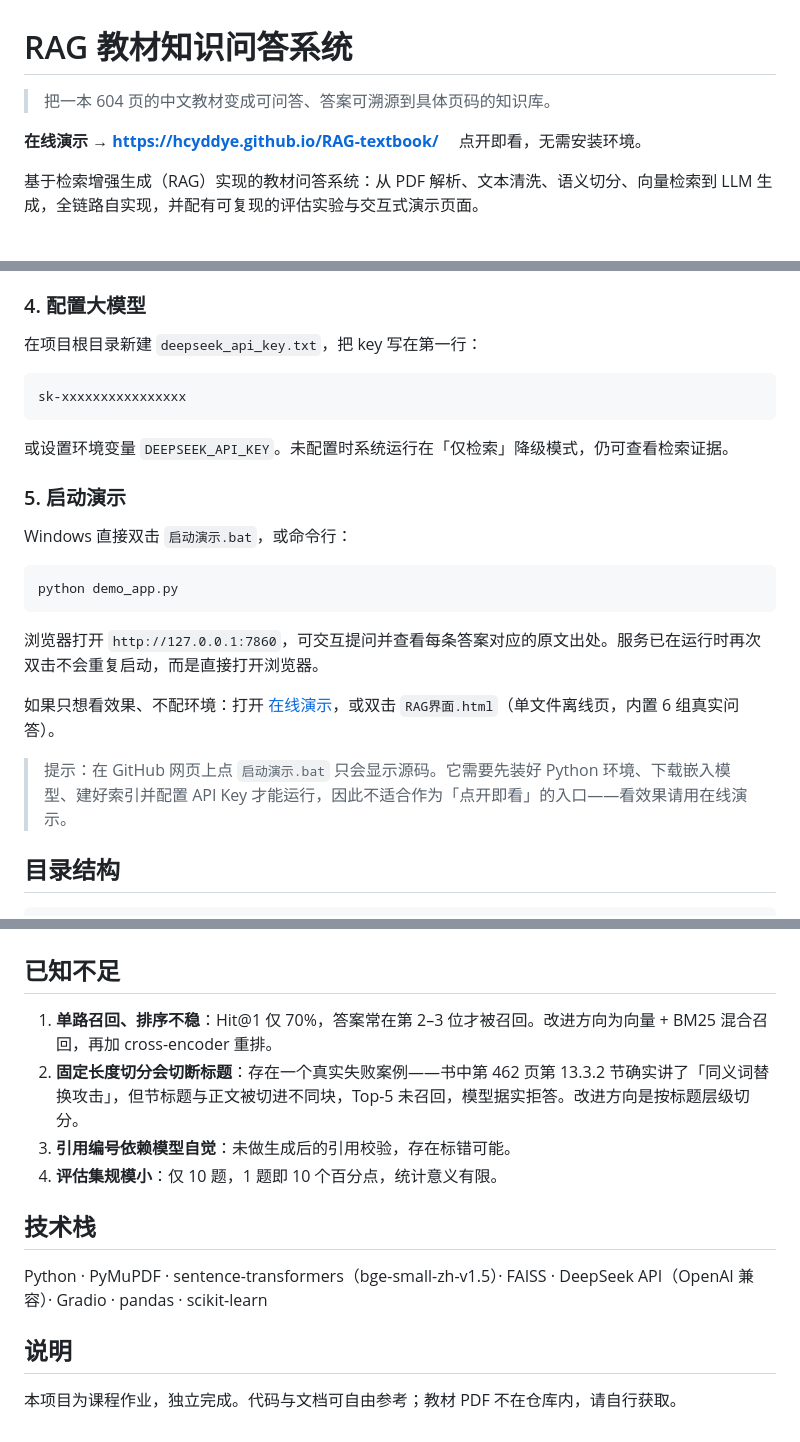
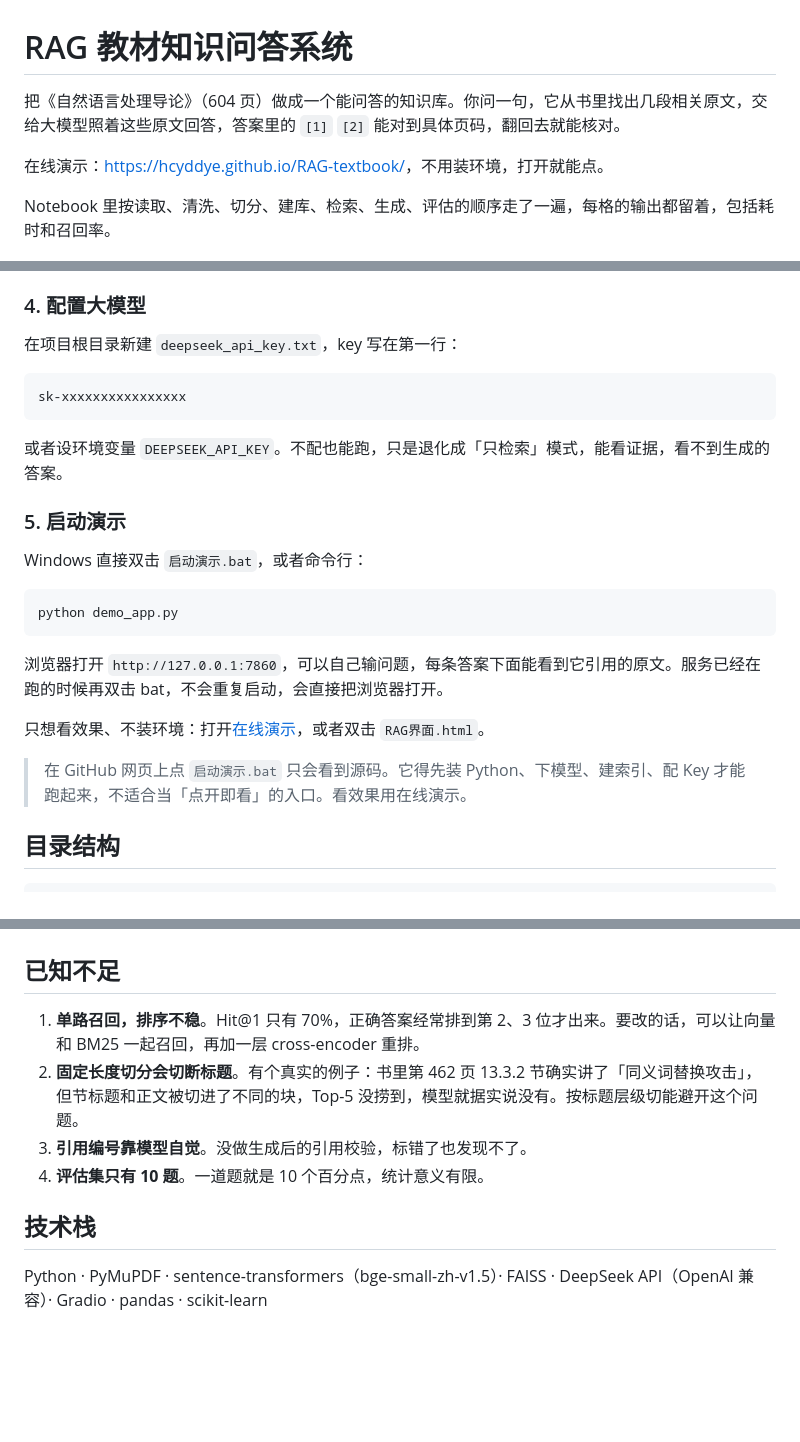
Before and after one commit to Hcyddye/RAG-textbook, a Markdown page: README.md, 3 parts joined by grey strips. Rendered like a GitHub page; blank space fills up the shorter version.

````diff
--- a/README.md
+++ b/README.md
@@ -1,10 +1,10 @@
 # RAG 教材知识问答系统
 
-> 把一本 604 页的中文教材变成可问答、答案可溯源到具体页码的知识库。
+把《自然语言处理导论》（604 页）做成一个能问答的知识库。你问一句，它从书里找出几段相关原文，交给大模型照着这些原文回答，答案里的 `[1]` `[2]` 能对到具体页码，翻回去就能核对。
 
-**在线演示 → <https://hcyddye.github.io/RAG-textbook/>** 　点开即看，无需安装环境。
+在线演示：<https://hcyddye.github.io/RAG-textbook/>，不用装环境，打开就能点。
 
-基于检索增强生成（RAG）实现的教材问答系统：从 PDF 解析、文本清洗、语义切分、向量检索到 LLM 生成，全链路自实现，并配有可复现的评估实验与交互式演示页面。
+Notebook 里按读取、清洗、切分、建库、检索、生成、评估的顺序走了一遍，每格的输出都留着，包括耗时和召回率。
 
 ![系统架构](figures/arch.png)
 
@@ -77,27 +77,27 @@ pip install -r requirements.txt
 
 ### 4. 配置大模型
 
-在项目根目录新建 `deepseek_api_key.txt`，把 key 写在第一行：
+在项目根目录新建 `deepseek_api_key.txt`，key 写在第一行：
 
 ```
 sk-xxxxxxxxxxxxxxxx
 ```
 
-或设置环境变量 `DEEPSEEK_API_KEY`。未配置时系统运行在「仅检索」降级模式，仍可查看检索证据。
+或者设环境变量 `DEEPSEEK_API_KEY`。不配也能跑，只是退化成「只检索」模式，能看证据，看不到生成的答案。
 
 ### 5. 启动演示
 
-Windows 直接双击 `启动演示.bat`，或命令行：
+Windows 直接双击 `启动演示.bat`，或者命令行：
 
 ```bash
 python demo_app.py
 ```
 
-浏览器打开 `http://127.0.0.1:7860`，可交互提问并查看每条答案对应的原文出处。服务已在运行时再次双击不会重复启动，而是直接打开浏览器。
+浏览器打开 `http://127.0.0.1:7860`，可以自己输问题，每条答案下面能看到它引用的原文。服务已经在跑的时候再双击 bat，不会重复启动，会直接把浏览器打开。
 
-如果只想看效果、不配环境：打开 [在线演示](https://hcyddye.github.io/RAG-textbook/)，或双击 `RAG界面.html`（单文件离线页，内置 6 组真实问答）。
+只想看效果、不装环境：打开[在线演示](https://hcyddye.github.io/RAG-textbook/)，或者双击 `RAG界面.html`。
 
-> 提示：在 GitHub 网页上点 `启动演示.bat` 只会显示源码。它需要先装好 Python 环境、下载嵌入模型、建好索引并配置 API Key 才能运行，因此不适合作为「点开即看」的入口——看效果请用在线演示。
+> 在 GitHub 网页上点 `启动演示.bat` 只会看到源码。它得先装 Python、下模型、建索引、配 Key 才能跑起来，不适合当「点开即看」的入口。看效果用在线演示。
 
 ## 目录结构
 
@@ -123,15 +123,11 @@ python demo_app.py
 
 ## 已知不足
 
-1. **单路召回、排序不稳**：Hit@1 仅 70%，答案常在第 2–3 位才被召回。改进方向为向量 + BM25 混合召回，再加 cross-encoder 重排。
-2. **固定长度切分会切断标题**：存在一个真实失败案例——书中第 462 页第 13.3.2 节确实讲了「同义词替换攻击」，但节标题与正文被切进不同块，Top-5 未召回，模型据实拒答。改进方向是按标题层级切分。
-3. **引用编号依赖模型自觉**：未做生成后的引用校验，存在标错可能。
-4. **评估集规模小**：仅 10 题，1 题即 10 个百分点，统计意义有限。
+1. **单路召回，排序不稳**。Hit@1 只有 70%，正确答案经常排到第 2、3 位才出来。要改的话，可以让向量和 BM25 一起召回，再加一层 cross-encoder 重排。
+2. **固定长度切分会切断标题**。有个真实的例子：书里第 462 页 13.3.2 节确实讲了「同义词替换攻击」，但节标题和正文被切进了不同的块，Top-5 没捞到，模型就据实说没有。按标题层级切能避开这个问题。
+3. **引用编号靠模型自觉**。没做生成后的引用校验，标错了也发现不了。
+4. **评估集只有 10 题**。一道题就是 10 个百分点，统计意义有限。
 
 ## 技术栈
 
 Python · PyMuPDF · sentence-transformers（bge-small-zh-v1.5）· FAISS · DeepSeek API（OpenAI 兼容）· Gradio · pandas · scikit-learn
-
-## 说明
-
-本项目为课程作业，独立完成。代码与文档可自由参考；教材 PDF 不在仓库内，请自行获取。
````
Also changed, not shown: other parts of README.md (+18 -18 lines).
